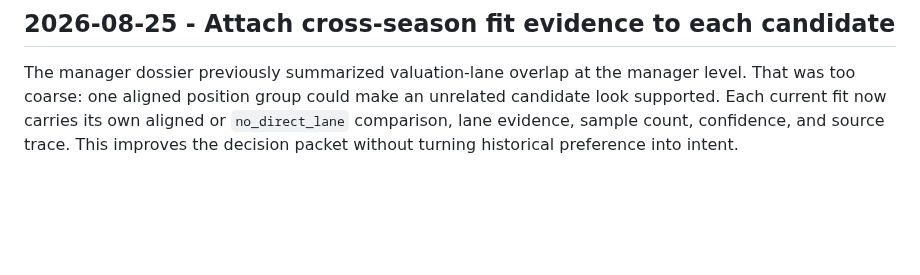
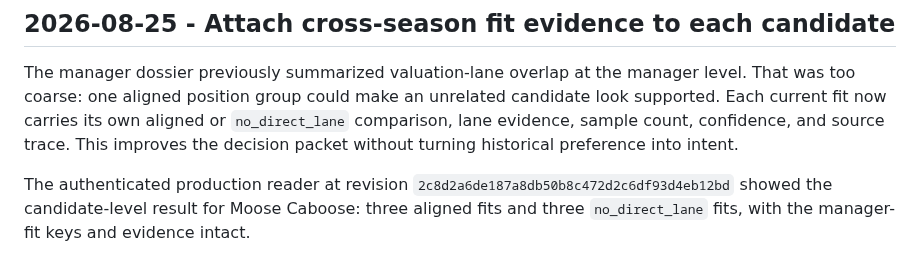
Before and after one commit to joen3489/Fantasy-Dominator, a Markdown page: docs/decision_log.md, the part around the change. Rendered like a GitHub page; blank space fills up the shorter version.

```diff
--- a/docs/decision_log.md
+++ b/docs/decision_log.md
@@ -763,3 +763,8 @@ unrelated candidate look supported. Each current fit now carries its own
 aligned or `no_direct_lane` comparison, lane evidence, sample count,
 confidence, and source trace. This improves the decision packet without
 turning historical preference into intent.
+
+The authenticated production reader at revision
+`2c8d2a6de187a8db50b8c472d2c6df93d4eb12bd` showed the candidate-level result
+for Moose Caboose: three aligned fits and three `no_direct_lane` fits, with
+the manager-fit keys and evidence intact.
```
Also changed, not shown: docs/anti_recursive_dev_audit.md (+3 -0 lines), docs/front_office_realization_epic.md (+6 -0 lines).
